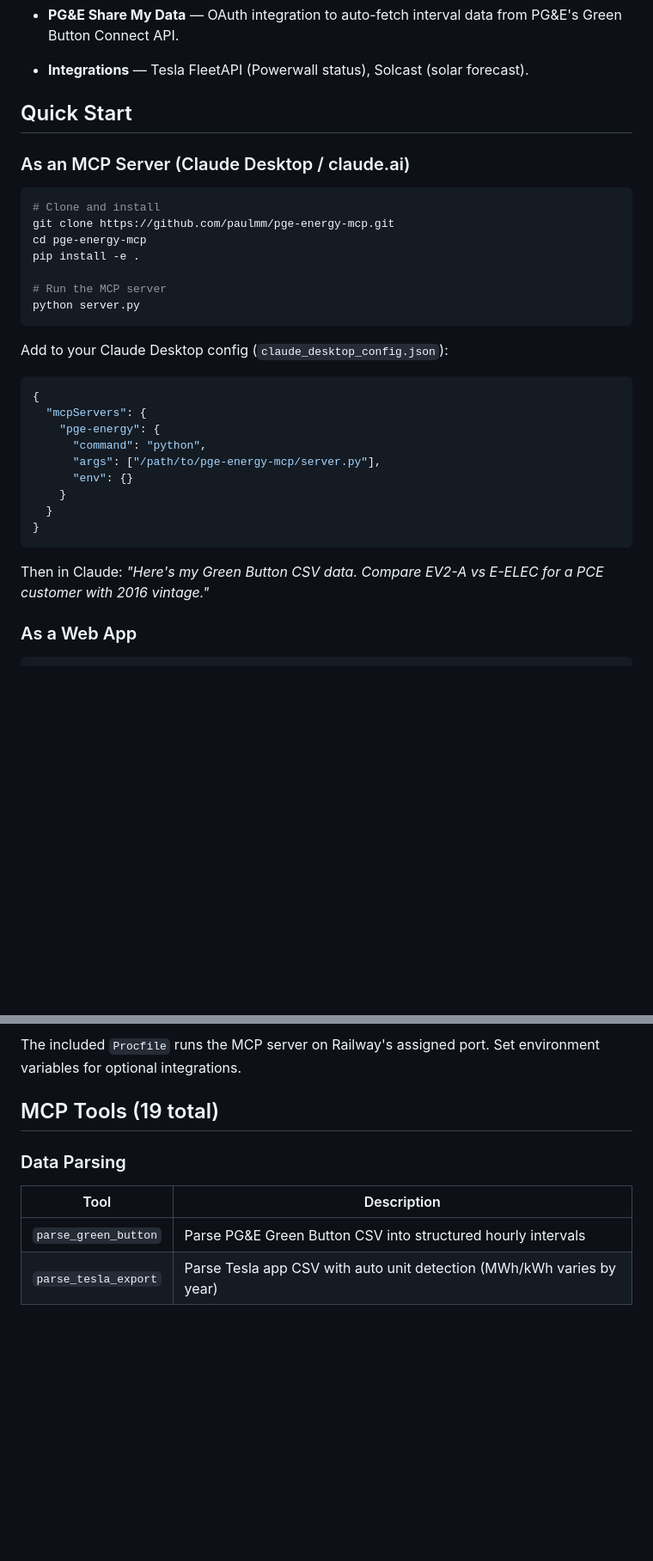
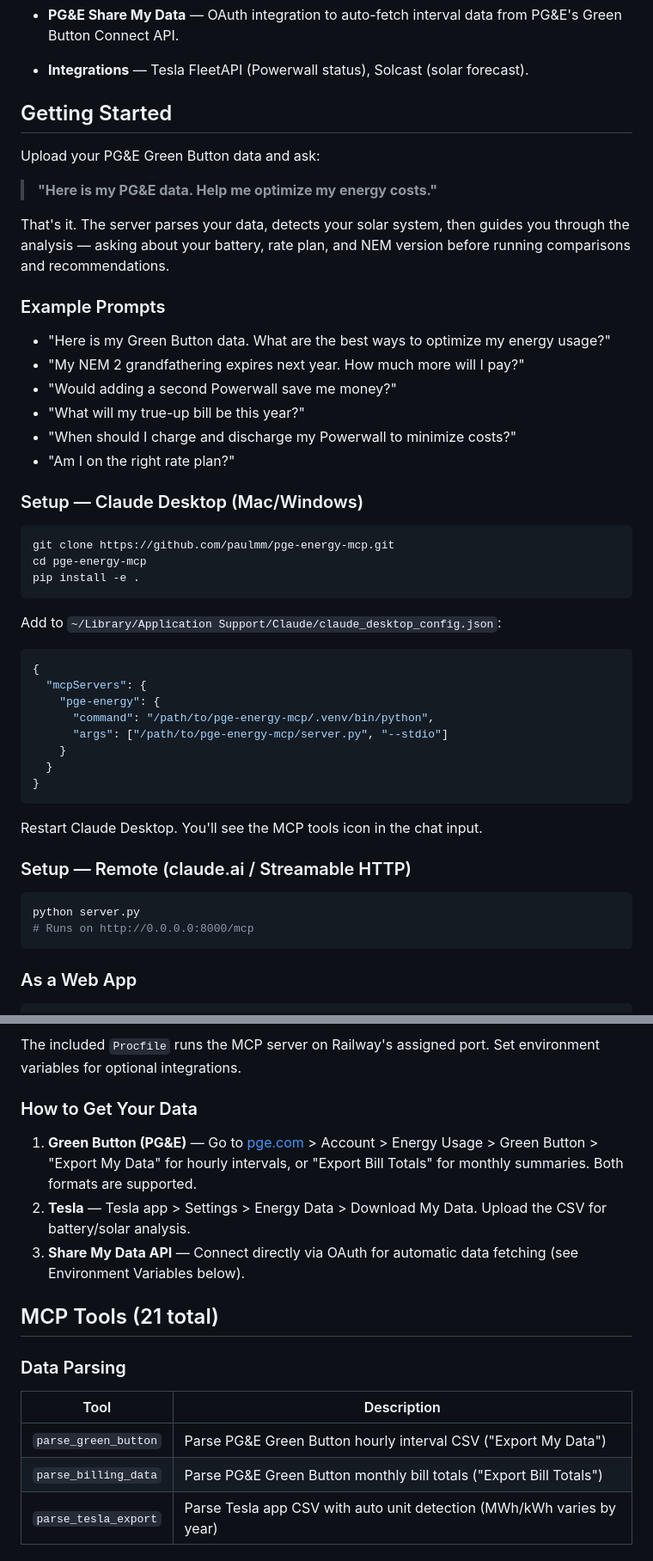
Before and after one commit to paulmm/pge-energy-mcp, a Markdown page: README.md, 2 parts joined by grey strips. Shown at 86% size. Rendered like a GitHub page; blank space fills up the shorter version.

Commit message:
Update README with natural prompts, setup guide, and billing data support
- Lead with simple user prompt: "Help me optimize my energy costs"
- Add example prompts that exercise the full tool chain
- Separate Claude Desktop (stdio) vs remote (HTTP) setup instructions
- Add "How to Get Your Data" section for Green Button, Tesla, and API
- Document both Green Button formats (hourly intervals + bill totals)
- Add parse_billing_data and compare_nem_versions to tools table (21 total)

Co-Authored-By: Claude Opus 4.6 <noreply@anthropic.com>

````diff
--- a/README.md
+++ b/README.md
@@ -32,35 +32,52 @@ This server encodes all of that complexity so you can have a conversation with C
 
 - **Integrations** — Tesla FleetAPI (Powerwall status), Solcast (solar forecast).
 
-## Quick Start
+## Getting Started
 
-### As an MCP Server (Claude Desktop / claude.ai)
+Upload your PG&E Green Button data and ask:
+
+> **"Here is my PG&E data. Help me optimize my energy costs."**
+
+That's it. The server parses your data, detects your solar system, then guides you through the analysis — asking about your battery, rate plan, and NEM version before running comparisons and recommendations.
+
+### Example Prompts
+
+- "Here is my Green Button data. What are the best ways to optimize my energy usage?"
+- "My NEM 2 grandfathering expires next year. How much more will I pay?"
+- "Would adding a second Powerwall save me money?"
+- "What will my true-up bill be this year?"
+- "When should I charge and discharge my Powerwall to minimize costs?"
+- "Am I on the right rate plan?"
+
+### Setup — Claude Desktop (Mac/Windows)
 
 ```bash
-# Clone and install
 git clone https://github.com/paulmm/pge-energy-mcp.git
 cd pge-energy-mcp
 pip install -e .
-
-# Run the MCP server
-python server.py
 ```
 
-Add to your Claude Desktop config (`claude_desktop_config.json`):
+Add to `~/Library/Application Support/Claude/claude_desktop_config.json`:
 
 ```json
 {
   "mcpServers": {
     "pge-energy": {
-      "command": "python",
-      "args": ["/path/to/pge-energy-mcp/server.py"],
-      "env": {}
+      "command": "/path/to/pge-energy-mcp/.venv/bin/python",
+      "args": ["/path/to/pge-energy-mcp/server.py", "--stdio"]
     }
   }
 }
 ```
 
-Then in Claude: *"Here's my Green Button CSV data. Compare EV2-A vs E-ELEC for a PCE customer with 2016 vintage."*
+Restart Claude Desktop. You'll see the MCP tools icon in the chat input.
+
+### Setup — Remote (claude.ai / Streamable HTTP)
+
+```bash
+python server.py
+# Runs on http://0.0.0.0:8000/mcp
+```
 
 ### As a Web App
 
@@ -77,12 +94,19 @@ Upload your CSV, compare plans, view usage profile, and project your true-up —
 
 The included `Procfile` runs the MCP server on Railway's assigned port. Set environment variables for optional integrations.
 
-## MCP Tools (19 total)
+### How to Get Your Data
+
+1. **Green Button (PG&E)** — Go to [pge.com](https://www.pge.com) > Account > Energy Usage > Green Button > "Export My Data" for hourly intervals, or "Export Bill Totals" for monthly summaries. Both formats are supported.
+2. **Tesla** — Tesla app > Settings > Energy Data > Download My Data. Upload the CSV for battery/solar analysis.
+3. **Share My Data API** — Connect directly via OAuth for automatic data fetching (see Environment Variables below).
+
+## MCP Tools (21 total)
 
 ### Data Parsing
 | Tool | Description |
 |------|-------------|
-| `parse_green_button` | Parse PG&E Green Button CSV into structured hourly intervals |
+| `parse_green_button` | Parse PG&E Green Button hourly interval CSV ("Export My Data") |
+| `parse_billing_data` | Parse PG&E Green Button monthly bill totals ("Export Bill Totals") |
 | `parse_tesla_export` | Parse Tesla app CSV with auto unit detection (MWh/kWh varies by year) |
 
 ### Rate Engine
````
Also changed, not shown: other parts of README.md (+9 -5 lines).
